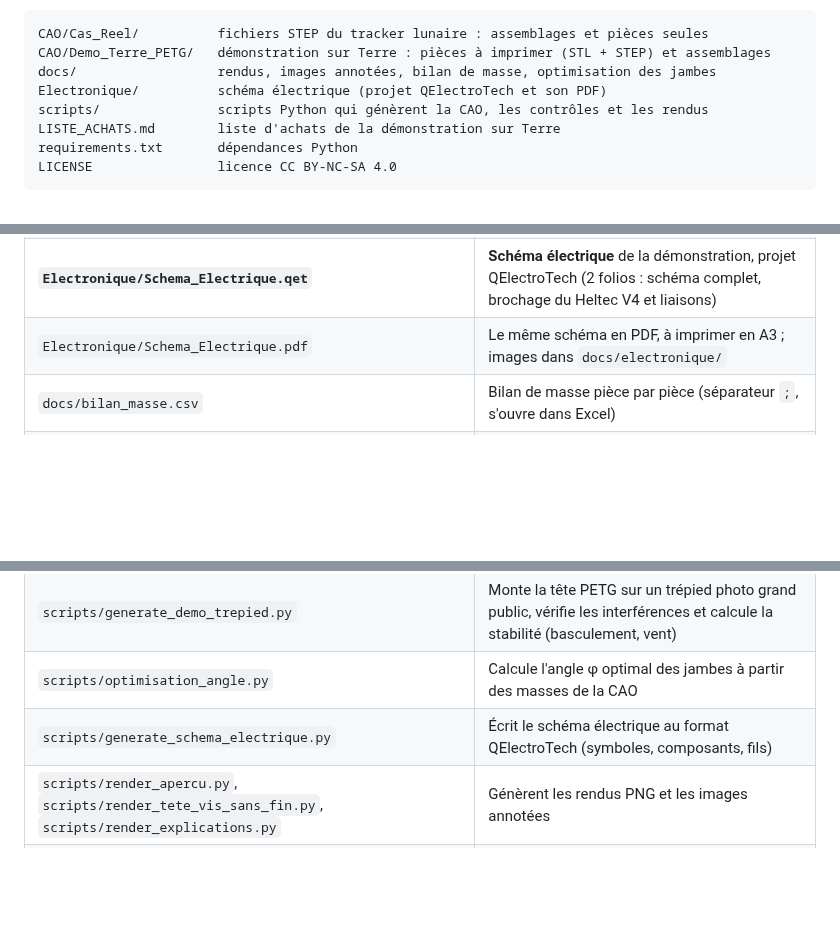
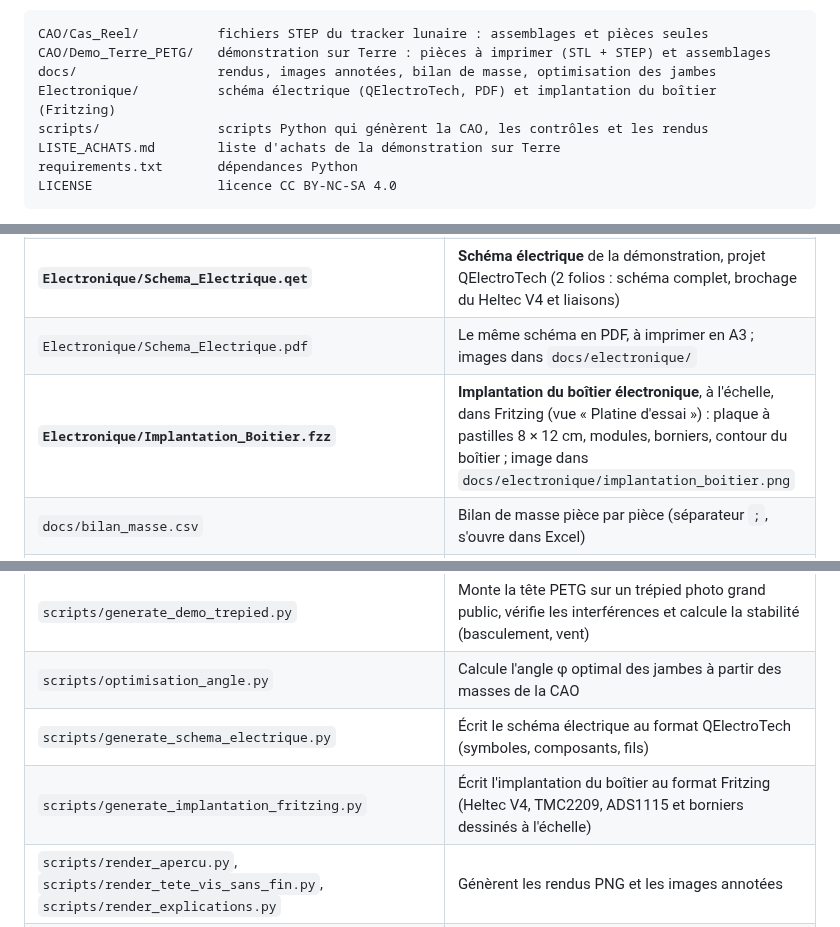
Before and after one commit to Gabrixl-m/tracker-solaire-lunaire-l3spi, a Markdown page: README.md, 3 parts joined by grey strips. Drawn GitHub-style; blank space fills up the shorter version.

```diff
--- a/README.md
+++ b/README.md
@@ -32,7 +32,7 @@ Organisation du dépôt :
 CAO/Cas_Reel/          fichiers STEP du tracker lunaire : assemblages et pièces seules
 CAO/Demo_Terre_PETG/   démonstration sur Terre : pièces à imprimer (STL + STEP) et assemblages
 docs/                  rendus, images annotées, bilan de masse, optimisation des jambes
-Electronique/          schéma électrique (projet QElectroTech et son PDF)
+Electronique/          schéma électrique (QElectroTech, PDF) et implantation du boîtier (Fritzing)
 scripts/               scripts Python qui génèrent la CAO, les contrôles et les rendus
 LISTE_ACHATS.md        liste d'achats de la démonstration sur Terre
 requirements.txt       dépendances Python
@@ -1182,6 +1221,7 @@ roulements ZZ :
 | `CAO/Demo_Terre_PETG/Demo_Trepied.step` | La démonstration complète sur un trépied photo grand public : tête PETG, panneau, capteur solaire et trépied (§ 18) |
 | **`Electronique/Schema_Electrique.qet`** | **Schéma électrique** de la démonstration, projet QElectroTech (2 folios : schéma complet, brochage du Heltec V4 et liaisons) |
 | `Electronique/Schema_Electrique.pdf` | Le même schéma en PDF, à imprimer en A3 ; images dans `docs/electronique/` |
+| **`Electronique/Implantation_Boitier.fzz`** | **Implantation du boîtier électronique**, à l'échelle, dans Fritzing (vue « Platine d'essai ») : plaque à pastilles 8 × 12 cm, modules, borniers, contour du boîtier ; image dans `docs/electronique/implantation_boitier.png` |
 | `docs/bilan_masse.csv` | Bilan de masse pièce par pièce (séparateur `;`, s'ouvre dans Excel) |
 | `docs/apercu_*.png`, `docs/tete_vis_sans_fin_*.png`, `docs/demo_trepied_photo_*.png` | Rendus du tracker (iso, face, profil, arrière, détails), de la tête seule (dont deux coupes) et de la démonstration sur trépied photo |
 | **`LISTE_ACHATS.md`** | **Liste d'achats** de la démonstration sur Terre : roulements, accouplements, arbres Ø5 des vis sans fin, moteurs, électronique, visserie, consommables, avec les noms à chercher et les quantités |
@@ -1192,6 +1232,7 @@ roulements ZZ :
 | `scripts/generate_demo_trepied.py` | Monte la tête PETG sur un trépied photo grand public, vérifie les interférences et calcule la stabilité (basculement, vent) |
 | `scripts/optimisation_angle.py` | Calcule l'angle φ optimal des jambes à partir des masses de la CAO |
 | `scripts/generate_schema_electrique.py` | Écrit le schéma électrique au format QElectroTech (symboles, composants, fils) |
+| `scripts/generate_implantation_fritzing.py` | Écrit l'implantation du boîtier au format Fritzing (Heltec V4, TMC2209, ADS1115 et borniers dessinés à l'échelle) |
 | `scripts/render_apercu.py`, `scripts/render_tete_vis_sans_fin.py`, `scripts/render_explications.py` | Génèrent les rendus PNG et les images annotées |
 | `requirements.txt` | Dépendances Python (CadQuery) |
 | `LICENSE` | Licence du projet : CC BY-NC-SA 4.0 (§ 23) |
```
Also changed, not shown: other parts of README.md (+40 -0 lines), LISTE_ACHATS.md (+14 -1 lines), docs/electronique/implantation_boitier.png (added), 2 other files.
